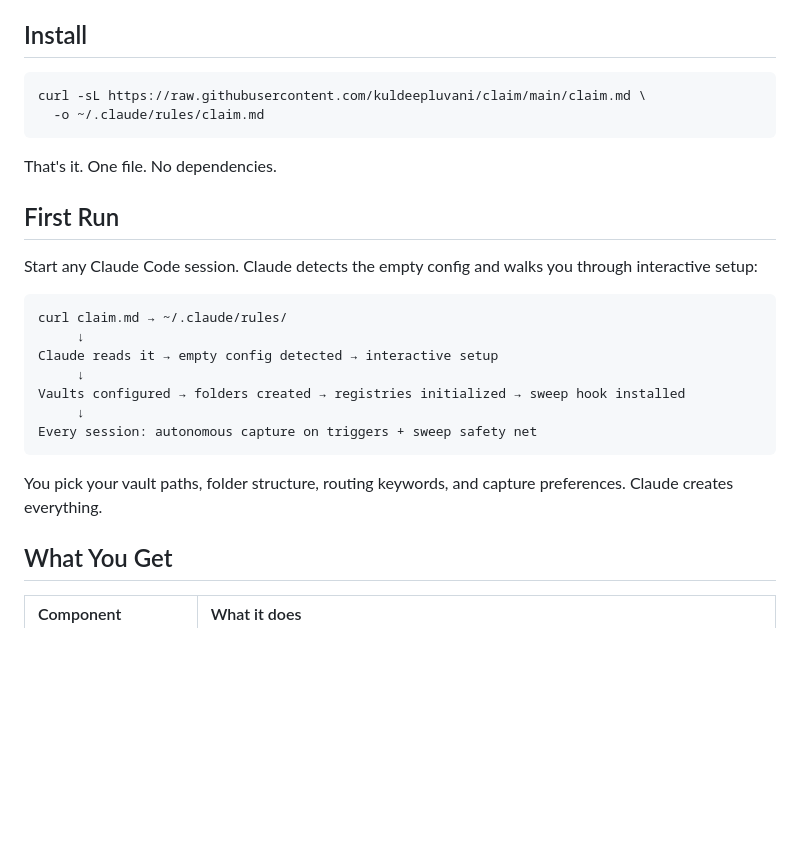
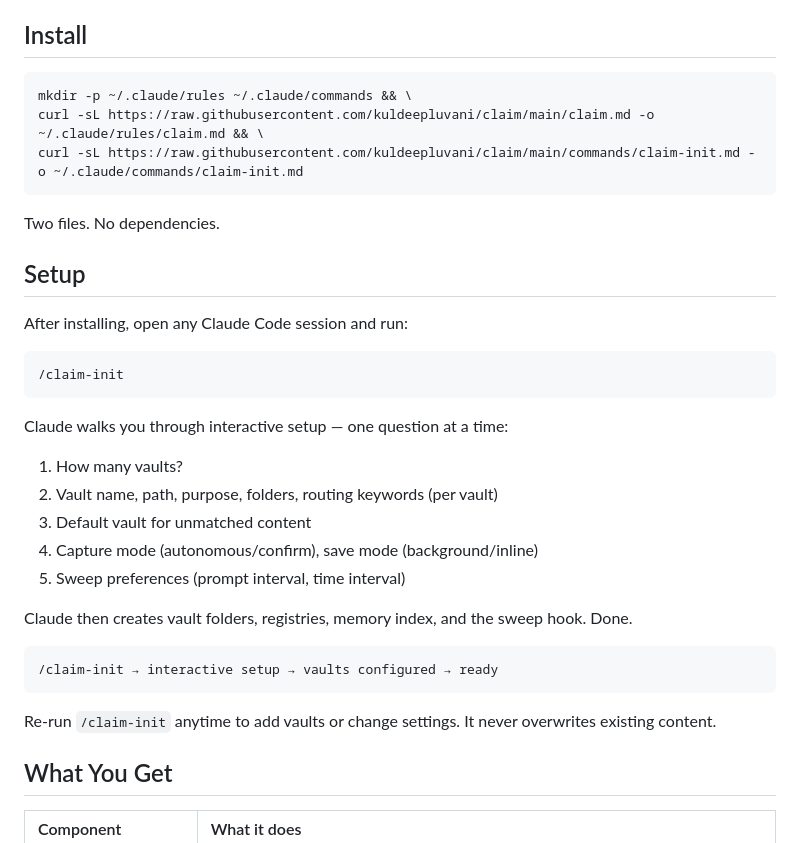
Before and after one commit to kuldeepluvani/claim, a Markdown page: README.md, the part around the change. Rendered like a GitHub page; blank space fills up the shorter version.

````diff
--- a/README.md
+++ b/README.md
@@ -5,27 +5,36 @@ Single-file, self-bootstrapping, multi-vault persistent memory for [Claude Code]
 ## Install
 
 ```bash
-curl -sL https://raw.githubusercontent.com/kuldeepluvani/claim/main/claim.md \
-  -o ~/.claude/rules/claim.md
+mkdir -p ~/.claude/rules ~/.claude/commands && \
+curl -sL https://raw.githubusercontent.com/kuldeepluvani/claim/main/claim.md -o ~/.claude/rules/claim.md && \
+curl -sL https://raw.githubusercontent.com/kuldeepluvani/claim/main/commands/claim-init.md -o ~/.claude/commands/claim-init.md
 ```
 
-That's it. One file. No dependencies.
+Two files. No dependencies.
 
-## First Run
+## Setup
 
-Start any Claude Code session. Claude detects the empty config and walks you through interactive setup:
+After installing, open any Claude Code session and run:
 
 ```
-curl claim.md → ~/.claude/rules/
-     ↓
-Claude reads it → empty config detected → interactive setup
-     ↓
-Vaults configured → folders created → registries initialized → sweep hook installed
-     ↓
-Every session: autonomous capture on triggers + sweep safety net
+/claim-init
 ```
 
-You pick your vault paths, folder structure, routing keywords, and capture preferences. Claude creates everything.
+Claude walks you through interactive setup — one question at a time:
+
+1. How many vaults?
+2. Vault name, path, purpose, folders, routing keywords (per vault)
+3. Default vault for unmatched content
+4. Capture mode (autonomous/confirm), save mode (background/inline)
+5. Sweep preferences (prompt interval, time interval)
+
+Claude then creates vault folders, registries, memory index, and the sweep hook. Done.
+
+```
+/claim-init → interactive setup → vaults configured → ready
+```
+
+Re-run `/claim-init` anytime to add vaults or change settings. It never overwrites existing content.
 
 ## What You Get
 
````
Also changed, not shown: claim.md (+14 -1 lines), commands/claim-init.md (added, +14 -0 lines).
